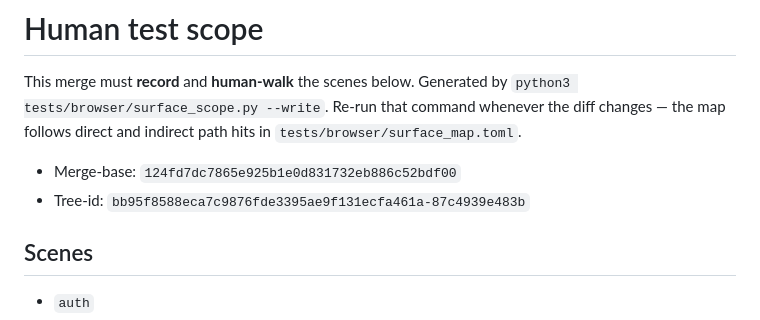
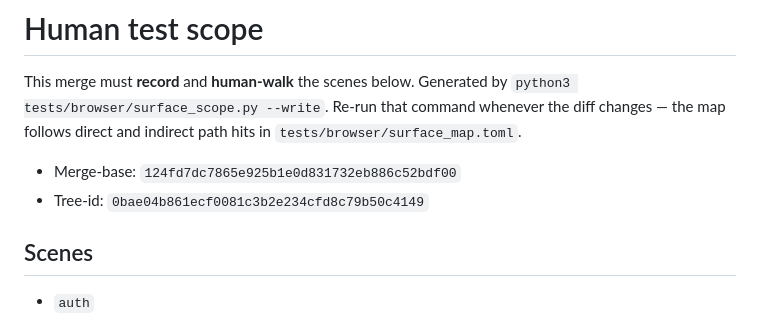
Before and after one commit to OmChillure/fleet, a Markdown page: HUMAN_TEST_SCOPE.md, the part around the change. Rendered like a GitHub page.

Commit message:
test: refresh HUMAN_TEST_SCOPE for the lease and picker fixes

```diff
--- a/HUMAN_TEST_SCOPE.md
+++ b/HUMAN_TEST_SCOPE.md
@@ -6,7 +6,7 @@ Re-run that command whenever the diff changes — the map follows
 direct and indirect path hits in `tests/browser/surface_map.toml`.
 
 - Merge-base: `124fd7dc7865e925b1e0d831732eb886c52bdf00`
-- Tree-id: `bb95f8588eca7c9876fde3395ae9f131ecfa461a-87c4939e483b`
+- Tree-id: `0bae04b861ecf0081c3b2e234cfd8c79b50c4149`
 
 ## Scenes
 
```
